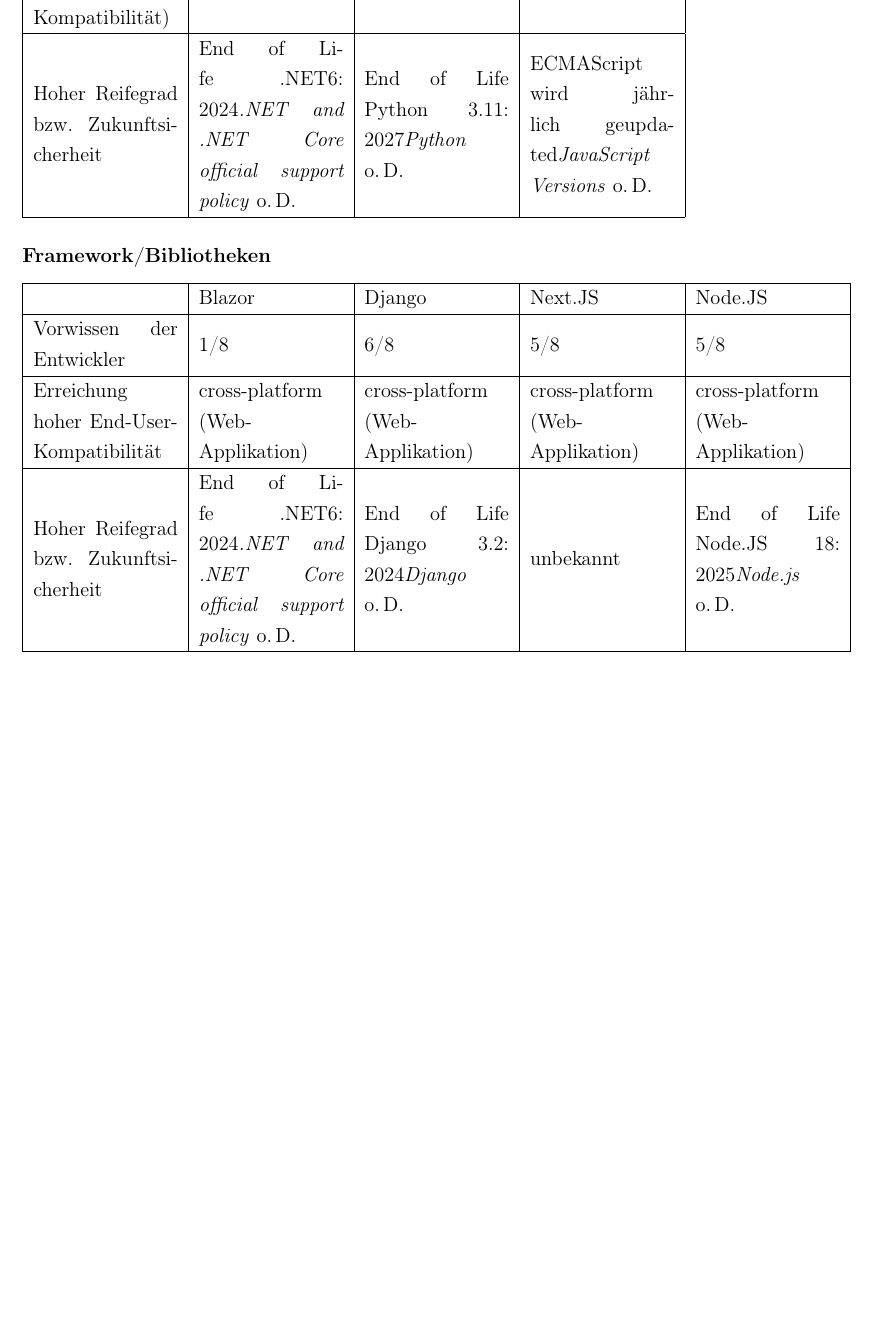
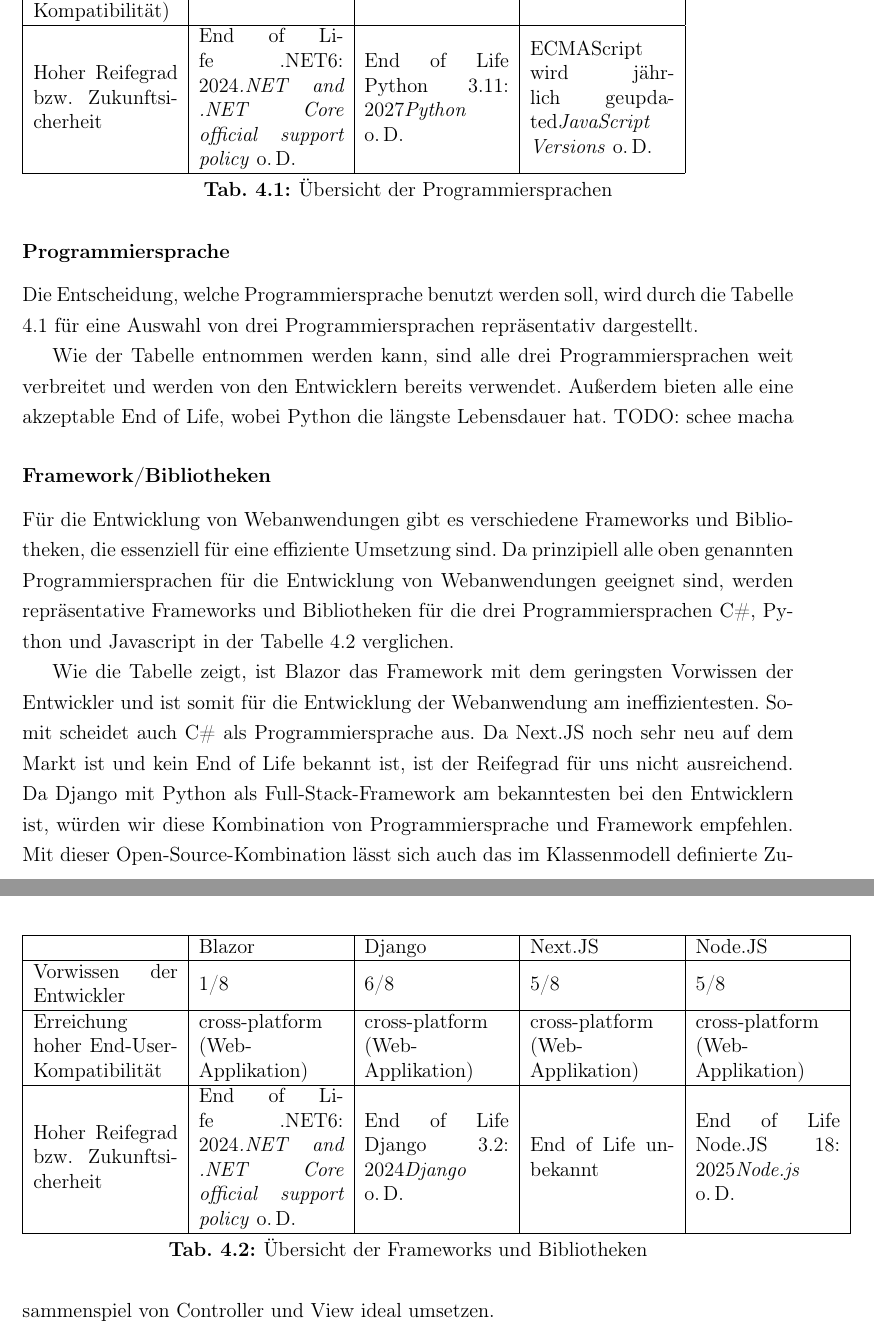
Before and after one commit to DHBW-FN-TIT20/softwarengineering-hefewoiza, a LaTeX document (main.tex, which reads chapter/TechnischeMachbarkeit.tex): part of page 26 of 28 before the commit and two parts of pages 26 and 27 of 29 after it, the two joined at a grey line, cut so that both start at the same text, the shorter picture padded with empty space. Compiled offline with pdfLaTeX.

Commit message:
Texte zu tabellen

```diff
--- a/chapter/TechnischeMachbarkeit.tex
+++ b/chapter/TechnischeMachbarkeit.tex
@@ -89,6 +89,9 @@
 
 \subsubsection*{Programmiersprache}
 
+Die Entscheidung, welche Programmiersprache benutzt werden soll, wird durch die Tabelle \ref{tab:programming_languages} für eine Auswahl von drei Programmiersprachen repräsentativ dargestellt.
+
+\begin{table}
   \begin{tabular} {|m{3cm}|m{3cm}|m{3cm}|m{3cm}|}
     \hline
     & C\# & Python & Javascript \\
@@ -102,6 +105,14 @@
     Hoher Reifegrad bzw. Zukunftsicherheit & End of Life .NET6: 2024\cite{noauthor_.net_nodate} & End of Life Python 3.11: 2027\cite{noauthor_python_nodate} & ECMAScript wird jährlich geupdated\cite{noauthor_javascript_nodate} \\
     \hline
   \end{tabular}
+  \caption{Übersicht der Programmiersprachen}
+  \label{tab:programming_languages}
+\end{table}
+
+Wie der Tabelle entnommen werden kann, sind alle drei Programmiersprachen weit verbreitet und werden von den Entwicklern bereits verwendet.
+Außerdem bieten alle eine akzeptable End of Life, wobei Python die längste Lebensdauer hat.
+TODO: schee macha
+
 % Programmiersprache:
 
 % | | C# | Python | Javascript |
@@ -114,6 +125,10 @@
 
 \subsubsection*{Framework/Bibliotheken}
 
+Für die Entwicklung von Webanwendungen gibt es verschiedene Frameworks und Bibliotheken, die essenziell für eine effiziente Umsetzung sind.
+Da prinzipiell alle oben genannten Programmiersprachen für die Entwicklung von Webanwendungen geeignet sind, werden repräsentative Frameworks und Bibliotheken für die drei Programmiersprachen C\#, Python und Javascript in der Tabelle \ref{tab:frameworks} verglichen.
+
+\begin{table}
   \begin{tabular} {|m{3cm}|m{3cm}|m{3cm}|m{3cm}|m{3cm}|}
     \hline
     & Blazor & Django & Next.JS & Node.JS \\
@@ -122,9 +137,19 @@
     \hline
     Erreichung hoher End-User-Kompatibilität & cross-platform (Web-Applikation) & cross-platform (Web-Applikation) & cross-platform (Web-Applikation) & cross-platform (Web-Applikation) \\
     \hline
-Hoher Reifegrad bzw. Zukunftsicherheit & End of Life .NET6: 2024\cite{noauthor_.net_nodate} & End of Life Django 3.2: 2024\cite{noauthor_django_nodate} & unbekannt & End of Life Node.JS 18: 2025\cite{noauthor_node.js_nodate}\\
+    Hoher Reifegrad bzw. Zukunftsicherheit & End of Life .NET6: 2024\cite{noauthor_.net_nodate} & End of Life Django 3.2: 2024\cite{noauthor_django_nodate} & End of Life unbekannt & End of Life Node.JS 18: 2025\cite{noauthor_node.js_nodate}\\
     \hline
   \end{tabular}
+  \caption{Übersicht der Frameworks und Bibliotheken}
+  \label{tab:frameworks}
+\end{table}
+
+Wie die Tabelle zeigt, ist Blazor das Framework mit dem geringsten Vorwissen der Entwickler und ist somit für die Entwicklung der Webanwendung am ineffizientesten.
+Somit scheidet auch C\# als Programmiersprache aus.
+Da Next.JS noch sehr neu auf dem Markt ist und kein End of Life bekannt ist, ist der Reifegrad für uns nicht ausreichend.
+% Gerade jetzt gab es ein Sprung (Version 12 auf Version 13), bei welcher viele Unternehmen ihr Apps anpassen mussten.
+Da Django mit Python als Full-Stack-Framework am bekanntesten bei den Entwicklern ist, würden wir diese Kombination von Programmiersprache und Framework empfehlen.
+Mit dieser Open-Source-Kombination lässt sich auch das im Klassenmodell definierte Zusammenspiel von Controller und View ideal umsetzen.
 
 % Framework/Bibliotheken:
 
```
Lines whose indentation alone changed are shown as unchanged.
